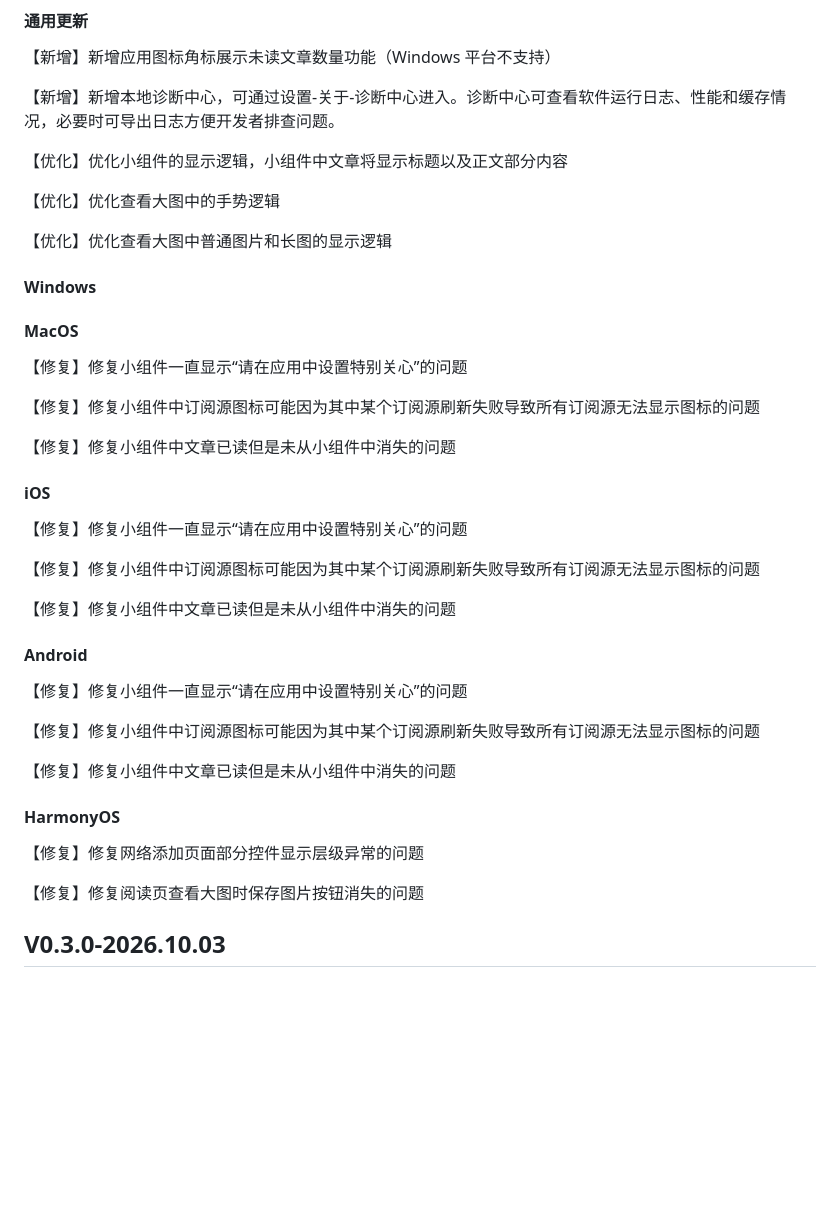
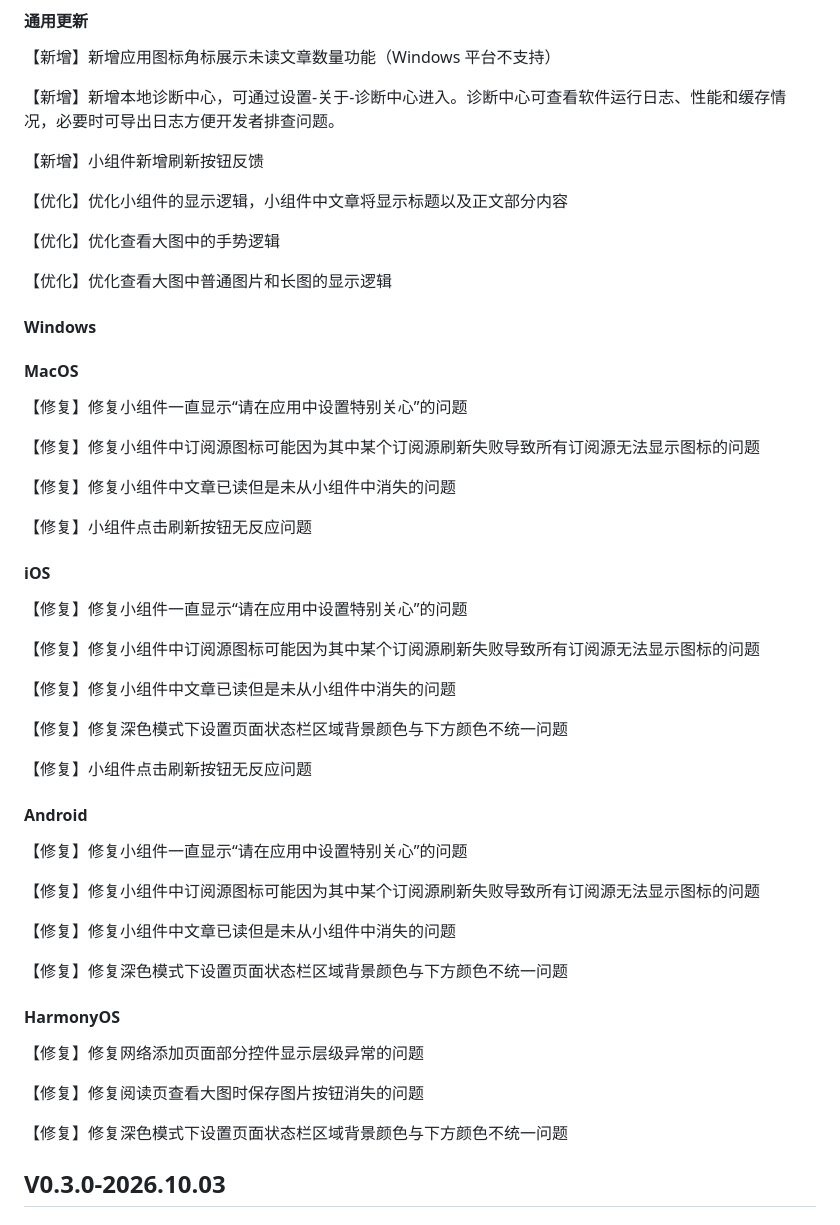
Before and after one commit to Demisse233/Limit-StartUp, a Markdown page: limitrss/notes/changelog.md, the part around the change. Drawn GitHub-style; blank space fills up the shorter version.

Commit message:
feat:0.4.0更新日志

```diff
--- a/limitrss/notes/changelog.md
+++ b/limitrss/notes/changelog.md
@@ -34,6 +34,8 @@
 
 【新增】新增本地诊断中心，可通过设置-关于-诊断中心进入。诊断中心可查看软件运行日志、性能和缓存情况，必要时可导出日志方便开发者排查问题。
 
+【新增】小组件新增刷新按钮反馈
+
 【优化】优化小组件的显示逻辑，小组件中文章将显示标题以及正文部分内容
 
 【优化】优化查看大图中的手势逻辑
@@ -52,6 +54,8 @@
 
 【修复】修复小组件中文章已读但是未从小组件中消失的问题
 
+【修复】小组件点击刷新按钮无反应问题
+
 #### iOS
 
 【修复】修复小组件一直显示“请在应用中设置特别关心”的问题
@@ -59,6 +63,10 @@
 【修复】修复小组件中订阅源图标可能因为其中某个订阅源刷新失败导致所有订阅源无法显示图标的问题
 
 【修复】修复小组件中文章已读但是未从小组件中消失的问题
+
+【修复】修复深色模式下设置页面状态栏区域背景颜色与下方颜色不统一问题
+
+【修复】小组件点击刷新按钮无反应问题
 
 #### Android
 
@@ -68,11 +76,15 @@
 
 【修复】修复小组件中文章已读但是未从小组件中消失的问题
 
+【修复】修复深色模式下设置页面状态栏区域背景颜色与下方颜色不统一问题
+
 #### HarmonyOS
 
 【修复】修复网络添加页面部分控件显示层级异常的问题
 
 【修复】修复阅读页查看大图时保存图片按钮消失的问题
+
+【修复】修复深色模式下设置页面状态栏区域背景颜色与下方颜色不统一问题
 
 ## V0.3.0-2026.10.03
 
```
